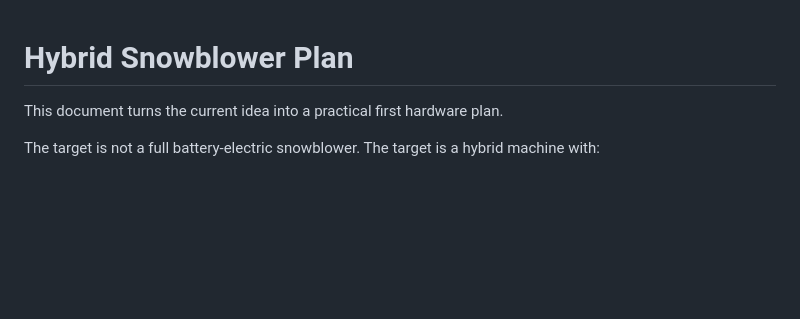
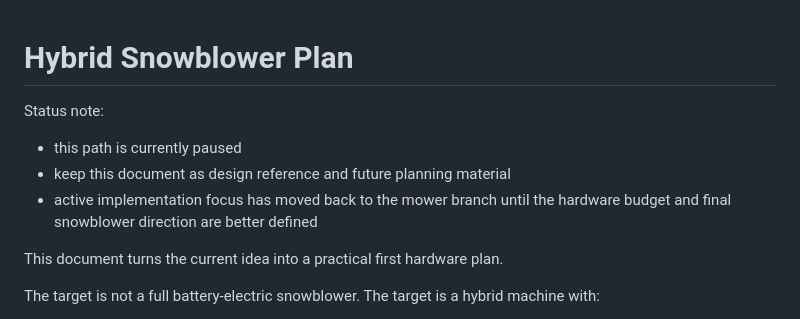
Before and after one commit to szczepanskimichal/autoMover, a Markdown page: docs/hybrid-snowblower-plan.md, the part around the change. Rendered like a GitHub page; blank space fills up the shorter version.

```diff
--- a/docs/hybrid-snowblower-plan.md
+++ b/docs/hybrid-snowblower-plan.md
@@ -1,4 +1,10 @@
 # Hybrid Snowblower Plan
+
+Status note:
+
+- this path is currently paused
+- keep this document as design reference and future planning material
+- active implementation focus has moved back to the mower branch until the hardware budget and final snowblower direction are better defined
 
 This document turns the current idea into a practical first hardware plan.
 
```
Also changed, not shown: README.md (+8 -0 lines).
